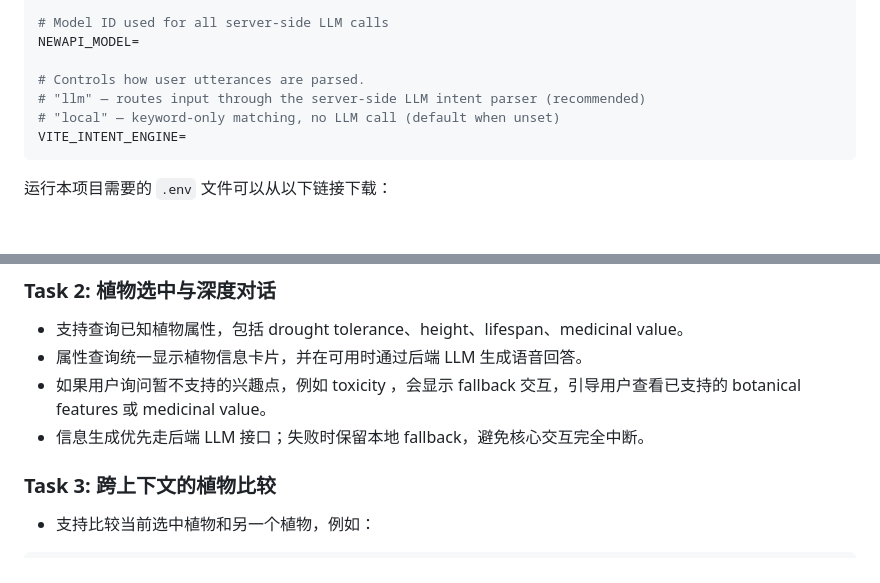
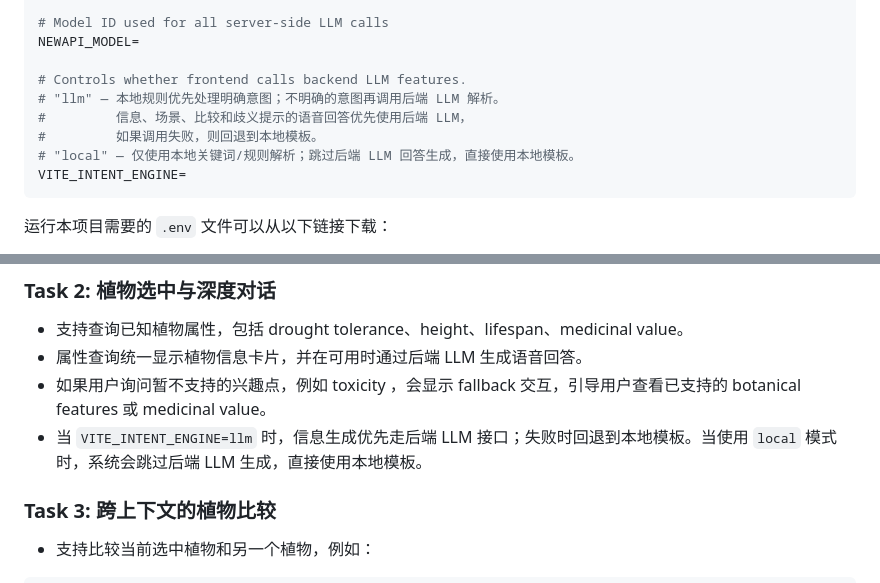
Before and after one commit to Shiqi-H/MITA, a Markdown page: README-zh_cn.md, 2 parts joined by grey strips. Drawn GitHub-style; blank space fills up the shorter version.

Commit message:
docs: clarify VITE_INTENT_ENGINE behavior

````diff
--- a/README-zh_cn.md
+++ b/README-zh_cn.md
@@ -55,9 +55,11 @@ NEWAPI_BASE_URL=
 # Model ID used for all server-side LLM calls
 NEWAPI_MODEL=
 
-# Controls how user utterances are parsed.
-# "llm" — routes input through the server-side LLM intent parser (recommended)
-# "local" — keyword-only matching, no LLM call (default when unset)
+# Controls whether frontend calls backend LLM features.
+# "llm" — 本地规则优先处理明确意图；不明确的意图再调用后端 LLM 解析。
+#         信息、场景、比较和歧义提示的语音回答优先使用后端 LLM，
+#         如果调用失败，则回退到本地模板。
+# "local" — 仅使用本地关键词/规则解析；跳过后端 LLM 回答生成，直接使用本地模板。
 VITE_INTENT_ENGINE=
 ```
 
@@ -78,7 +80,7 @@ VITE_INTENT_ENGINE=
 - 属性查询统一显示植物信息卡片，并在可用时通过后端 LLM 生成语音回答。
 - 如果用户询问暂不支持的兴趣点，例如 toxicity
 ，会显示 fallback 交互，引导用户查看已支持的 botanical features 或 medicinal value。
-- 信息生成优先走后端 LLM 接口；失败时保留本地 fallback，避免核心交互完全中断。
+- 当 `VITE_INTENT_ENGINE=llm` 时，信息生成优先走后端 LLM 接口；失败时回退到本地模板。当使用 `local` 模式时，系统会跳过后端 LLM 生成，直接使用本地模板。
 
 ### Task 3: 跨上下文的植物比较
 - 支持比较当前选中植物和另一个植物，例如：
````
Also changed, not shown: README.md (+6 -4 lines).
